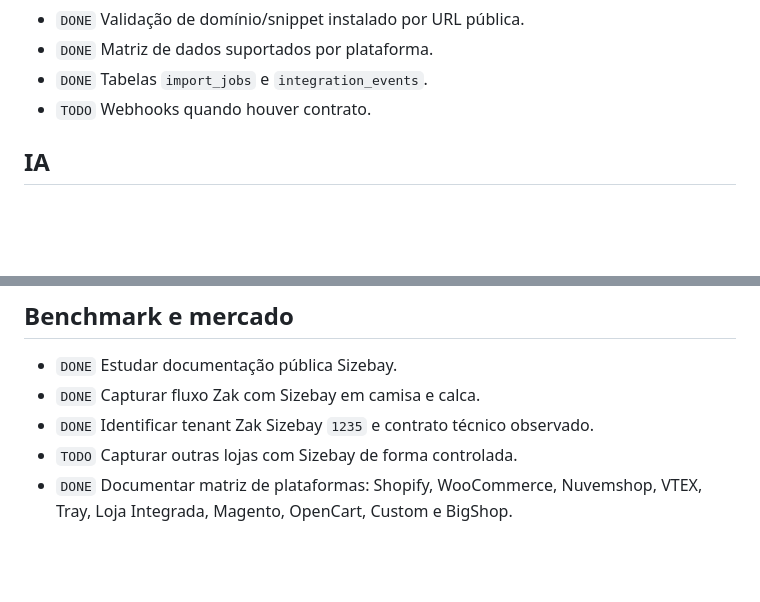
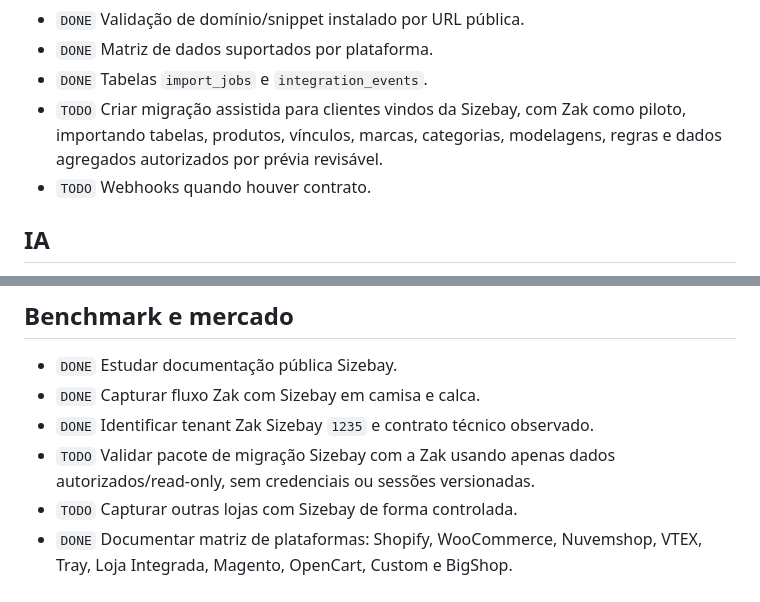
Before and after one commit to helberfmelo/provadorvirtualv2, a Markdown page: docs/product_backlog.md, 2 parts joined by grey strips. GitHub-like rendering; blank space fills up the shorter version.

```diff
--- a/docs/product_backlog.md
+++ b/docs/product_backlog.md
@@ -61,6 +61,7 @@ Atualizado em: 2026-05-25
 - `DONE` Validação de domínio/snippet instalado por URL pública.
 - `DONE` Matriz de dados suportados por plataforma.
 - `DONE` Tabelas `import_jobs` e `integration_events`.
+- `TODO` Criar migração assistida para clientes vindos da Sizebay, com Zak como piloto, importando tabelas, produtos, vínculos, marcas, categorias, modelagens, regras e dados agregados autorizados por prévia revisável.
 - `TODO` Webhooks quando houver contrato.
 
 ## IA
@@ -156,5 +157,6 @@ Atualizado em: 2026-05-25
 - `DONE` Estudar documentação pública Sizebay.
 - `DONE` Capturar fluxo Zak com Sizebay em camisa e calca.
 - `DONE` Identificar tenant Zak Sizebay `1235` e contrato técnico observado.
+- `TODO` Validar pacote de migração Sizebay com a Zak usando apenas dados autorizados/read-only, sem credenciais ou sessões versionadas.
 - `TODO` Capturar outras lojas com Sizebay de forma controlada.
 - `DONE` Documentar matriz de plataformas: Shopify, WooCommerce, Nuvemshop, VTEX, Tray, Loja Integrada, Magento, OpenCart, Custom e BigShop.
```
Also changed, not shown: docs/execution_log.md (+9 -0 lines), docs/roadmap_sprints.md (+58 -0 lines).
